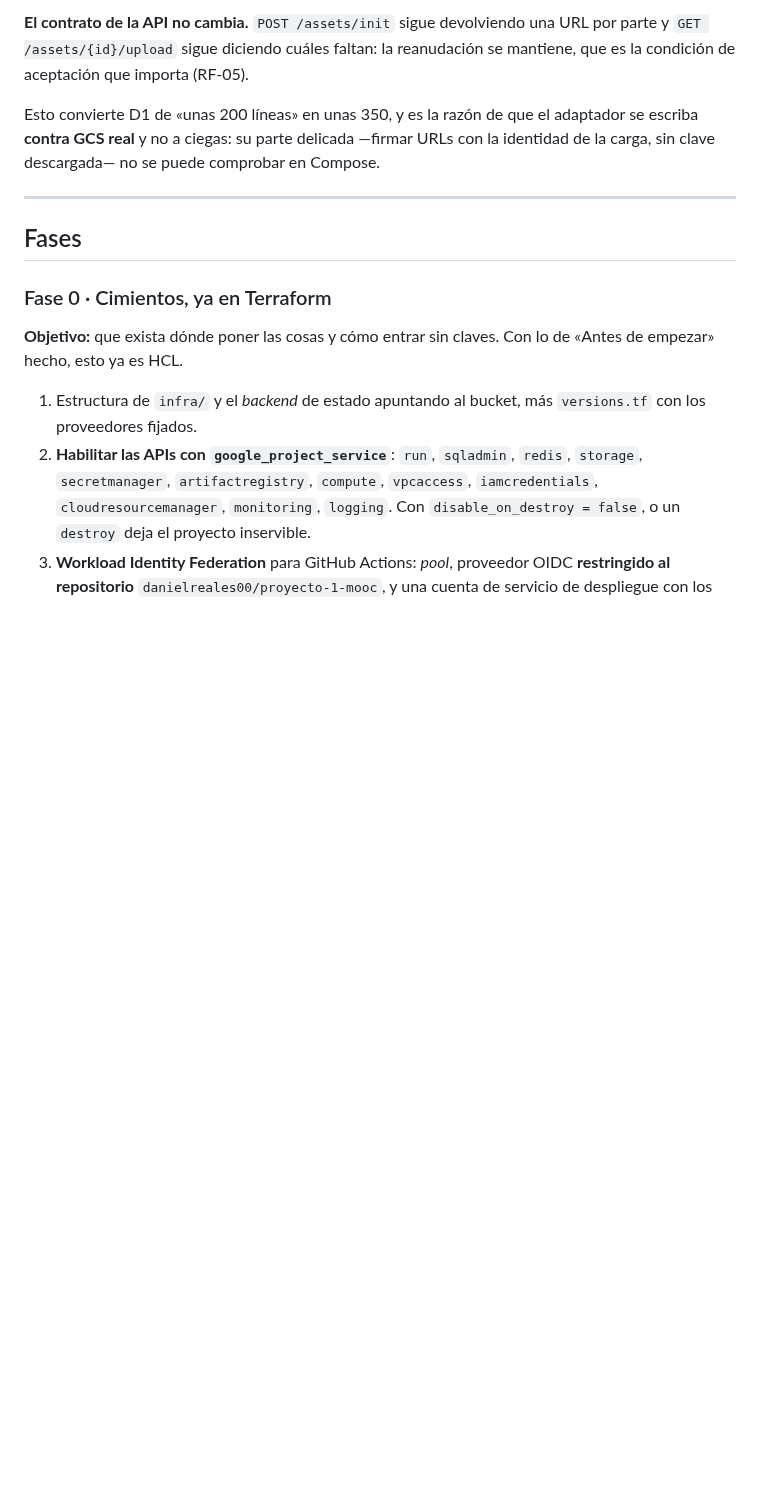
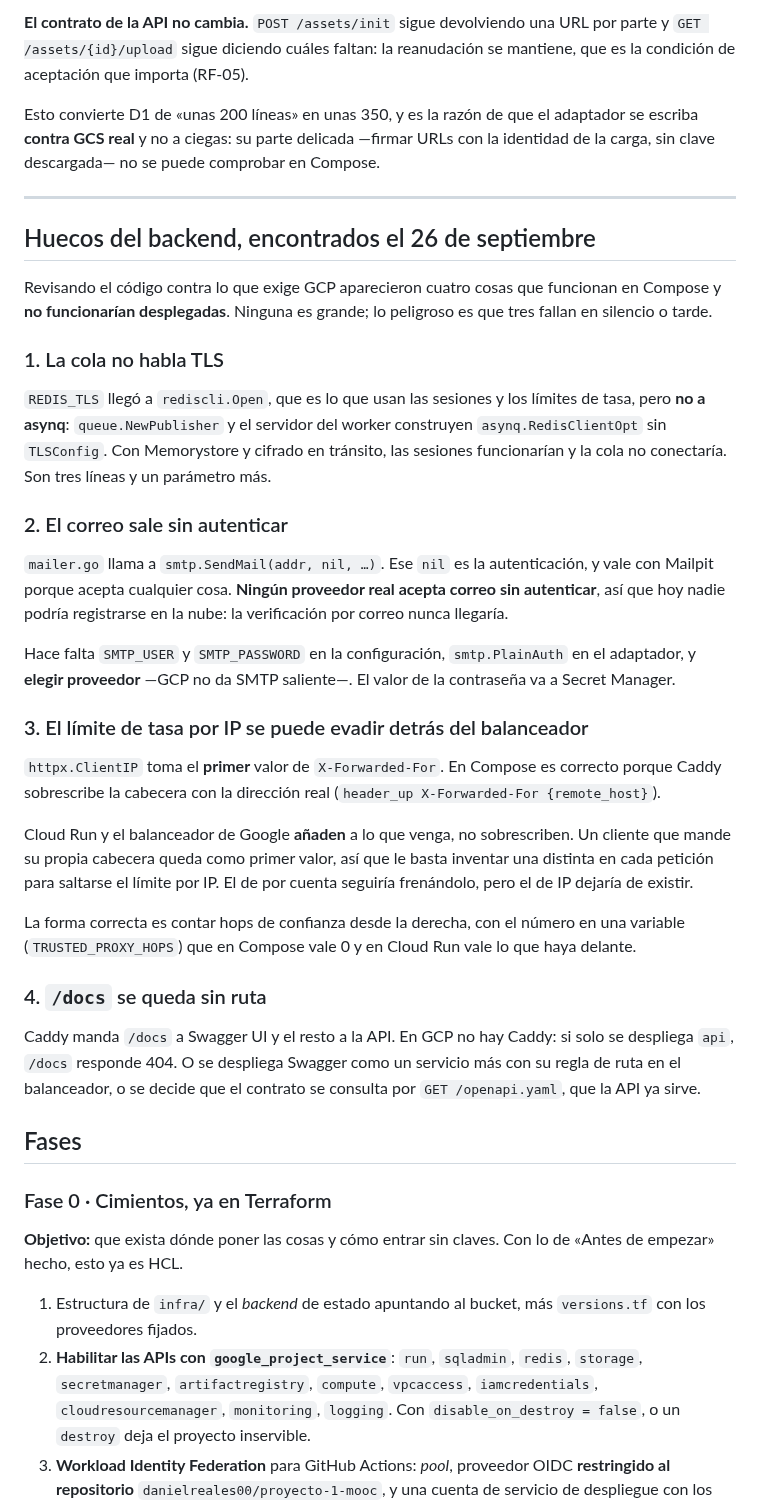
Before and after one commit to danielreales00/proyecto-1-mooc, a Markdown page: arquitectura/despliegue-gcp.md, the part around the change. Rendered like a GitHub page; blank space fills up the shorter version.

Commit message:
docs(gcp): anotar cuatro huecos del backend para el despliegue
Revisión del código contra lo que exige GCP, no contra el plan. Cuatro cosas
funcionan en Compose y no funcionarían desplegadas, y tres fallan en silencio:

- REDIS_TLS llegó a rediscli pero no a asynq: con Memorystore cifrado, las
  sesiones conectarían y la cola no.
- El correo sale sin autenticar (`smtp.SendMail(addr, nil, …)`), que vale con
  Mailpit y no con ningún proveedor real. Sin arreglarlo nadie puede
  registrarse en la nube.
- ClientIP toma el primer valor de X-Forwarded-For. Caddy sobrescribe esa
  cabecera; Cloud Run y el balanceador la añaden, así que el límite de tasa por
  IP se evade mandando una cabecera inventada en cada petición.
- /docs pierde su ruta al desaparecer Caddy.

Co-Authored-By: Claude Opus 5 <noreply@anthropic.com>
Claude-Session: https://claude.ai/code/session_01C7JnL1xE1cns7WiKApcfZt

```diff
--- a/arquitectura/despliegue-gcp.md
+++ b/arquitectura/despliegue-gcp.md
@@ -151,6 +151,53 @@ adaptador se escriba **contra GCS real** y no a ciegas: su parte delicada
 comprobar en Compose.
 
 ---
+
+## Huecos del backend, encontrados el 26 de septiembre
+
+Revisando el código contra lo que exige GCP aparecieron cuatro cosas que
+funcionan en Compose y **no funcionarían desplegadas**. Ninguna es grande; lo
+peligroso es que tres fallan en silencio o tarde.
+
+### 1. La cola no habla TLS
+
+`REDIS_TLS` llegó a `rediscli.Open`, que es lo que usan las sesiones y los
+límites de tasa, pero **no a asynq**: `queue.NewPublisher` y el servidor del
+worker construyen `asynq.RedisClientOpt` sin `TLSConfig`. Con Memorystore y
+cifrado en tránsito, las sesiones funcionarían y la cola no conectaría. Son tres
+líneas y un parámetro más.
+
+### 2. El correo sale sin autenticar
+
+`mailer.go` llama a `smtp.SendMail(addr, nil, …)`. Ese `nil` es la
+autenticación, y vale con Mailpit porque acepta cualquier cosa. **Ningún
+proveedor real acepta correo sin autenticar**, así que hoy nadie podría
+registrarse en la nube: la verificación por correo nunca llegaría.
+
+Hace falta `SMTP_USER` y `SMTP_PASSWORD` en la configuración, `smtp.PlainAuth`
+en el adaptador, y **elegir proveedor** —GCP no da SMTP saliente—. El valor de
+la contraseña va a Secret Manager.
+
+### 3. El límite de tasa por IP se puede evadir detrás del balanceador
+
+`httpx.ClientIP` toma el **primer** valor de `X-Forwarded-For`. En Compose es
+correcto porque Caddy sobrescribe la cabecera con la dirección real
+(`header_up X-Forwarded-For {remote_host}`).
+
+Cloud Run y el balanceador de Google **añaden** a lo que venga, no sobrescriben.
+Un cliente que mande su propia cabecera queda como primer valor, así que le
+basta inventar una distinta en cada petición para saltarse el límite por IP. El
+de por cuenta seguiría frenándolo, pero el de IP dejaría de existir.
+
+La forma correcta es contar hops de confianza desde la derecha, con el número en
+una variable (`TRUSTED_PROXY_HOPS`) que en Compose vale 0 y en Cloud Run vale lo
+que haya delante.
+
+### 4. `/docs` se queda sin ruta
+
+Caddy manda `/docs` a Swagger UI y el resto a la API. En GCP no hay Caddy: si
+solo se despliega `api`, `/docs` responde 404. O se despliega Swagger como un
+servicio más con su regla de ruta en el balanceador, o se decide que el contrato
+se consulta por `GET /openapi.yaml`, que la API ya sirve.
 
 ## Fases
 
```
